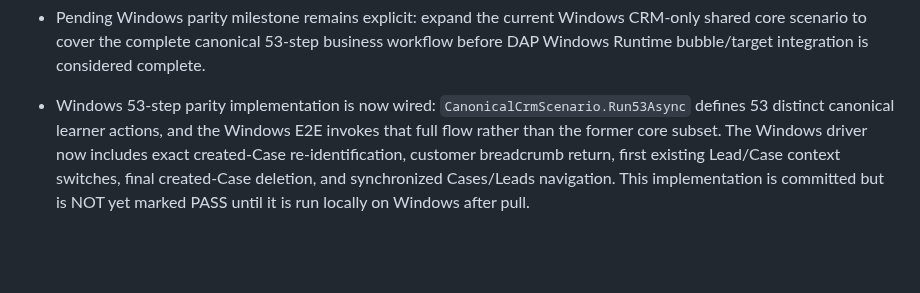
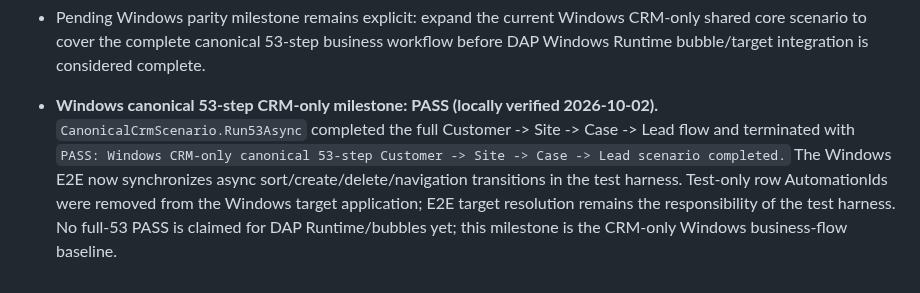
Before and after one commit to shabydevelop-code/DAP-Platform, a Markdown page: CURRENT_STATUS.md, the part around the change. Rendered like a GitHub page; blank space fills up the shorter version.

Commit message:
Document Windows canonical 53-step PASS in CURRENT_STATUS.md

```diff
--- a/CURRENT_STATUS.md
+++ b/CURRENT_STATUS.md
@@ -556,4 +556,4 @@ The old combined root `DAP.TestCRM.csproj` and root launch profile were removed
 - Windows/Web activity-more parity correction: Web renders `#activity-more` but defines no click handler or alert for it. The Windows-only `MessageBox` ("אין פעילויות נוספות להצגה.") was therefore removed; `ActivityMoreButton` now has the same no-alert/no-op business behavior as Web. Commit baseline follows the already verified Windows core PASS; local rerun is required after pull.
 - Pending Windows parity milestone remains explicit: expand the current Windows CRM-only shared core scenario to cover the complete canonical 53-step business workflow before DAP Windows Runtime bubble/target integration is considered complete.
 
-- Windows 53-step parity implementation is now wired: `CanonicalCrmScenario.Run53Async` defines 53 distinct canonical learner actions, and the Windows E2E invokes that full flow rather than the former core subset. The Windows driver now includes exact created-Case re-identification, customer breadcrumb return, first existing Lead/Case context switches, final created-Case deletion, and synchronized Cases/Leads navigation. This implementation is committed but is NOT yet marked PASS until it is run locally on Windows after pull.
+- **Windows canonical 53-step CRM-only milestone: PASS (locally verified 2026-10-02).** `CanonicalCrmScenario.Run53Async` completed the full Customer -> Site -> Case -> Lead flow and terminated with `PASS: Windows CRM-only canonical 53-step Customer -> Site -> Case -> Lead scenario completed.` The Windows E2E now synchronizes async sort/create/delete/navigation transitions in the test harness. Test-only row AutomationIds were removed from the Windows target application; E2E target resolution remains the responsibility of the test harness. No full-53 PASS is claimed for DAP Runtime/bubbles yet; this milestone is the CRM-only Windows business-flow baseline.
```
